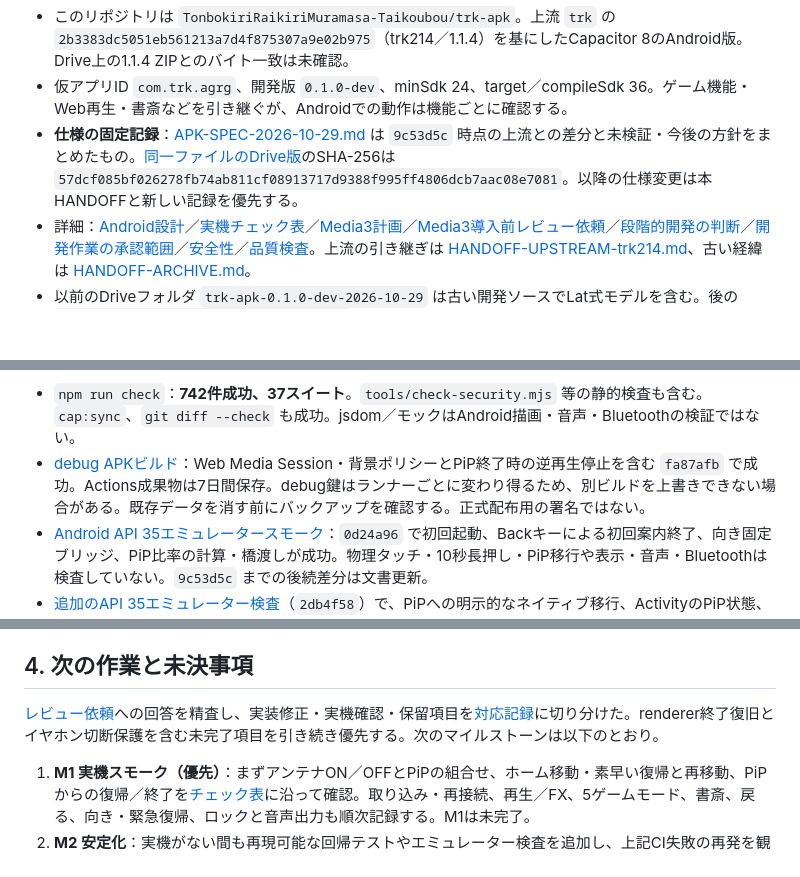
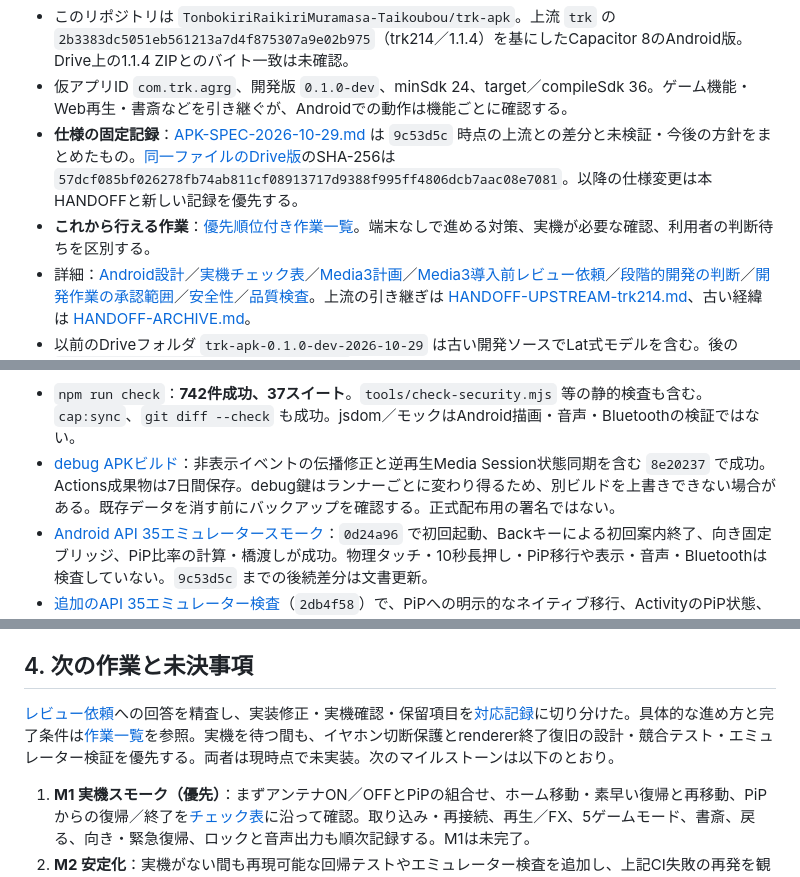
Before and after one commit to TonbokiriRaikiriMuramasa-Taikoubou/trk-apk, a Markdown page: docs/HANDOFF.md, 3 parts joined by grey strips. Rendered like a GitHub page; blank space fills up the shorter version.

Commit message:
Document actionable next steps and refresh handoff
Co-authored-by: arena-agent <297053741+arena-agent@users.noreply.github.com>

```diff
--- a/docs/HANDOFF.md
+++ b/docs/HANDOFF.md
@@ -7,6 +7,7 @@
 - このリポジトリは `TonbokiriRaikiriMuramasa-Taikoubou/trk-apk`。上流 `trk` の `2b3383dc5051eb561213a7d4f875307a9e02b975`（trk214／1.1.4）を基にしたCapacitor 8のAndroid版。Drive上の1.1.4 ZIPとのバイト一致は未確認。
 - 仮アプリID `com.trk.agrg`、開発版 `0.1.0-dev`、minSdk 24、target／compileSdk 36。ゲーム機能・Web再生・書斎などを引き継ぐが、Androidでの動作は機能ごとに確認する。
 - **仕様の固定記録**：[APK-SPEC-2026-10-29.md](APK-SPEC-2026-10-29.md) は `9c53d5c` 時点の上流との差分と未検証・今後の方針をまとめたもの。[同一ファイルのDrive版](https://drive.google.com/file/d/1JwyQL83Hz55Qnl1vP01QSqUuWjNtoMbU/view)のSHA-256は `57dcf085bf026278fb74ab811cf08913717d9388f995ff4806dcb7aac08e7081`。以降の仕様変更は本HANDOFFと新しい記録を優先する。
+- **これから行える作業**：[優先順位付き作業一覧](NEXT-ACTIONS-2026-10-29.md)。端末なしで進める対策、実機が必要な確認、利用者の判断待ちを区別する。
 - 詳細：[Android設計](apk-development.md)／[実機チェック表](ANDROID-DEVICE-CHECKS.md)／[Media3計画](media3-plan.md)／[Media3導入前レビュー依頼](MEDIA3-PRE-IMPLEMENTATION-REVIEW-REQUEST.md)／[段階的開発の判断](decisions/0001-android-milestones.md)／[開発作業の承認範囲](decisions/0002-development-authorization.md)／[安全性](SECURITY.md)／[品質検査](QUALITY-CHECKS.md)。上流の引き継ぎは [HANDOFF-UPSTREAM-trk214.md](HANDOFF-UPSTREAM-trk214.md)、古い経緯は [HANDOFF-ARCHIVE.md](HANDOFF-ARCHIVE.md)。
 - 以前のDriveフォルダ `trk-apk-0.1.0-dev-2026-10-29` は古い開発ソースでLat式モデルを含む。後の `trk-apk-review-source-plan-2026-10-29` はPR #2時点であり、今回の変更や実機結果を含まない。いずれも自動更新していない。
 
@@ -58,7 +59,7 @@ cd android && ./gradlew assembleDebug
 `android/` は生成済みなので `cap:add:android` は再実行しない。`cap:sync` はGit管理外の `mobile-web/` と `android/app/src/main/assets/public/` を再生成。`assets/vendor/` は固定依存物で内部の `dist/`・`build/` も必要。変更時は `tools/vendor-lock.json` と `npm run check:vendor:npm` を確認。
 
 - `npm run check`：**742件成功、37スイート**。`tools/check-security.mjs` 等の静的検査も含む。`cap:sync`、`git diff --check` も成功。jsdom／モックはAndroid描画・音声・Bluetoothの検証ではない。
-- [debug APKビルド](https://github.com/TonbokiriRaikiriMuramasa-Taikoubou/trk-apk/actions/runs/40766988695)：Web Media Session・背景ポリシーとPiP終了時の逆再生停止を含む `fa87afb` で成功。Actions成果物は7日間保存。debug鍵はランナーごとに変わり得るため、別ビルドを上書きできない場合がある。既存データを消す前にバックアップを確認する。正式配布用の署名ではない。
+- [debug APKビルド](https://github.com/TonbokiriRaikiriMuramasa-Taikoubou/trk-apk/actions/runs/40775839685)：非表示イベントの伝播修正と逆再生Media Session状態同期を含む `8e20237` で成功。Actions成果物は7日間保存。debug鍵はランナーごとに変わり得るため、別ビルドを上書きできない場合がある。既存データを消す前にバックアップを確認する。正式配布用の署名ではない。
 - [Android API 35エミュレータースモーク](https://github.com/TonbokiriRaikiriMuramasa-Taikoubou/trk-apk/actions/runs/40750871895)：`0d24a96` で初回起動、Backキーによる初回案内終了、向き固定ブリッジ、PiP比率の計算・橋渡しが成功。物理タッチ・10秒長押し・PiP移行や表示・音声・Bluetoothは検査していない。`9c53d5c` までの後続差分は文書更新。
 - [追加のAPI 35エミュレーター検査](https://github.com/TonbokiriRaikiriMuramasa-Taikoubou/trk-apk/actions/runs/40755872214)（`2db4f58`）で、PiPへの明示的なネイティブ移行、ActivityのPiP状態、WebViewへの開始通知を確認。PiP非対応・無効の場合はスキップし、テスト結果の欠落はCIエラーにする。以前の実行では[instrumentationが切断](https://github.com/TonbokiriRaikiriMuramasa-Taikoubou/trk-apk/actions/runs/40754911823)され、[次の実行](https://github.com/TonbokiriRaikiriMuramasa-Taikoubou/trk-apk/actions/runs/40755698374)もエミュレーター準備段階で失敗した。原因は未特定で、以後の実行でも再発を確認する。成功した後続実行も自動PiP、動画・音声再生、復帰／終了時の通知順序や物理端末を検証しない。
 - **Android実機試験は未実施。** 機種・OS・APKコミットを記録し、[チェック表](ANDROID-DEVICE-CHECKS.md)で検証する。JS・エミュレーター・ビルド成功を実機合格に置き換えない。
@@ -66,7 +67,7 @@ cd android && ./gradlew assembleDebug
 
 ## 4. 次の作業と未決事項
 
-[レビュー依頼](MEDIA3-PRE-IMPLEMENTATION-REVIEW-REQUEST.md)への回答を精査し、実装修正・実機確認・保留項目を[対応記録](MEDIA3-REVIEW-FOLLOWUP-2026-10-29.md)に切り分けた。renderer終了復旧とイヤホン切断保護を含む未完了項目を引き続き優先する。次のマイルストーンは以下のとおり。
+[レビュー依頼](MEDIA3-PRE-IMPLEMENTATION-REVIEW-REQUEST.md)への回答を精査し、実装修正・実機確認・保留項目を[対応記録](MEDIA3-REVIEW-FOLLOWUP-2026-10-29.md)に切り分けた。具体的な進め方と完了条件は[作業一覧](NEXT-ACTIONS-2026-10-29.md)を参照。実機を待つ間も、イヤホン切断保護とrenderer終了復旧の設計・競合テスト・エミュレーター検証を優先する。両者は現時点で未実装。次のマイルストーンは以下のとおり。
 
 1. **M1 実機スモーク（優先）**：まずアンテナON／OFFとPiPの組合せ、ホーム移動・素早い復帰と再移動、PiPからの復帰／終了を[チェック表](ANDROID-DEVICE-CHECKS.md)に沿って確認。取り込み・再接続、再生／FX、5ゲームモード、書斎、戻る、向き・緊急復帰、ロックと音声出力も順次記録する。M1は未完了。
 2. **M2 安定化**：実機がない間も再現可能な回帰テストやエミュレーター検査を追加し、上記CI失敗の再発を観察する。実機で見つかった不具合・遅延やタップ校正は実測して対応。未知のモーダルで任意のボタンを押すBack処理は、削除や承認の誤発火を防ぐため保留。
```
Also changed, not shown: docs/NEXT-ACTIONS-2026-10-29.md (added, +31 -0 lines).
